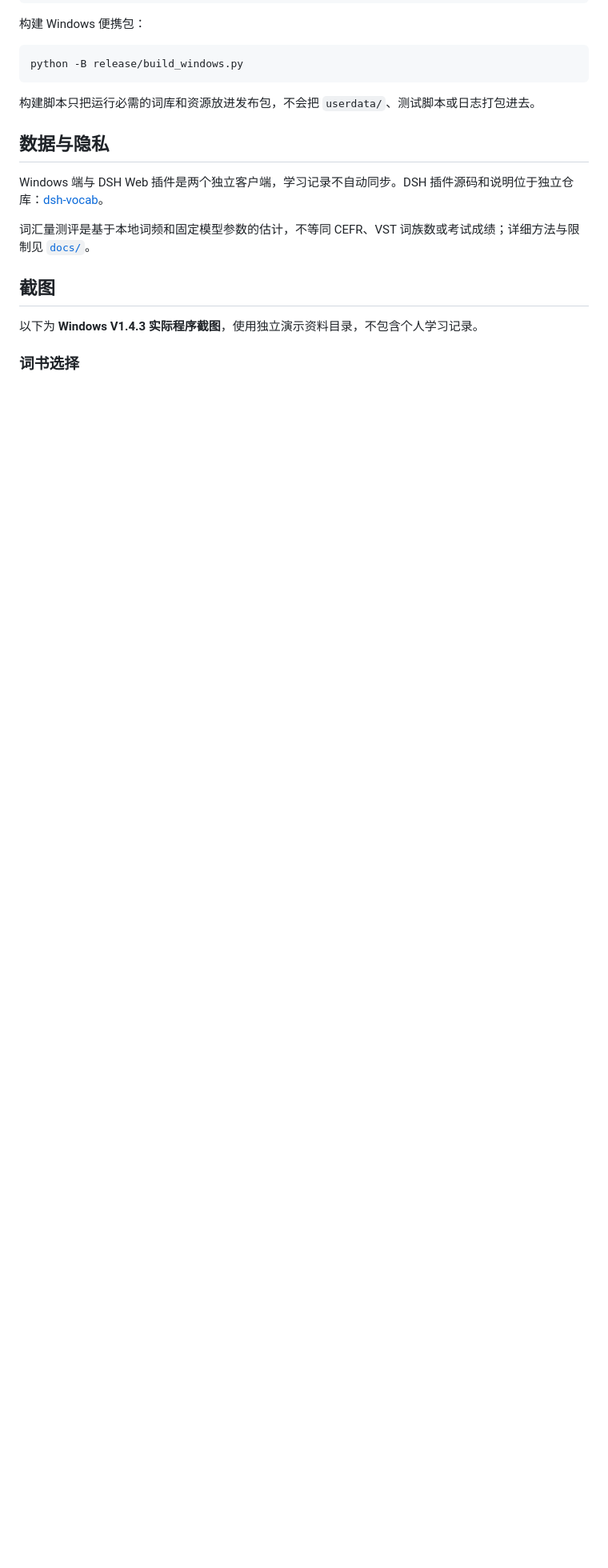
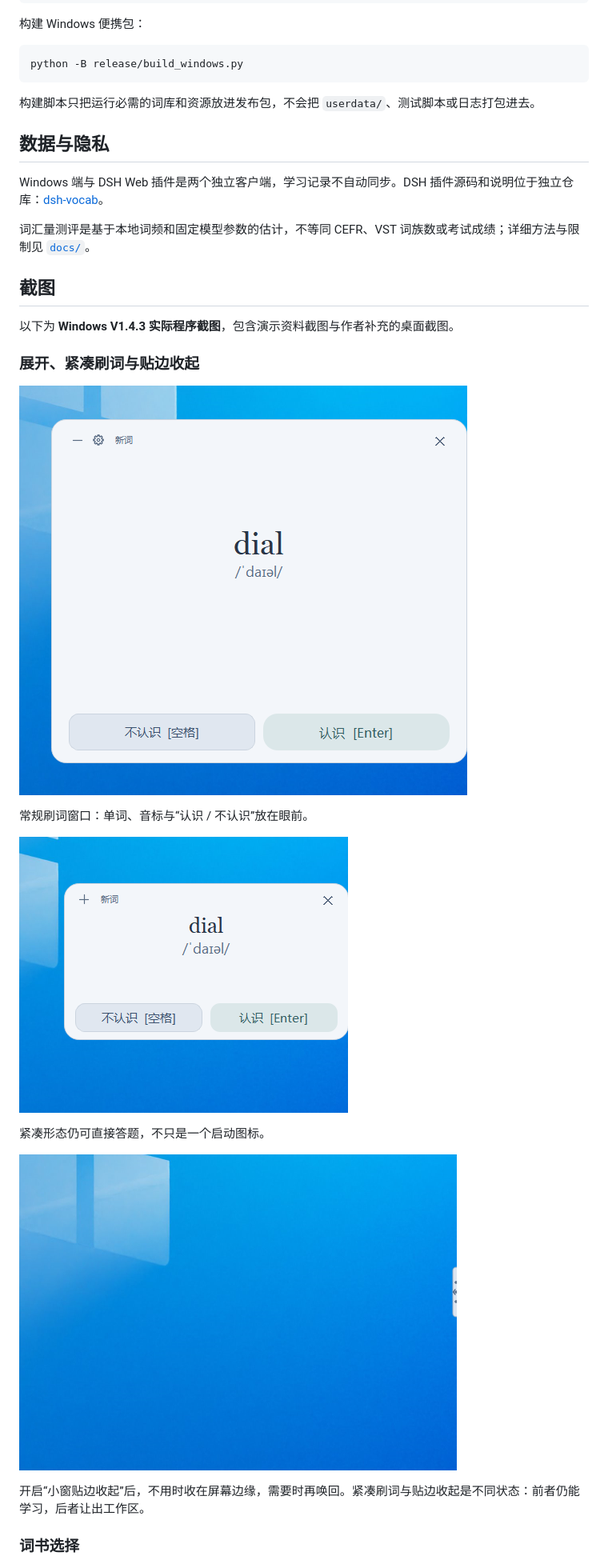
Before and after one commit to zijian-ai-projects/vocab-app, a Markdown page: README.md, the part around one of its changes. Shown at 80% size. Rendered like a GitHub page; pictures changed too: docs/screenshots/windows-study-docked.png (added), docs/screenshots/windows-study-expanded.png (added), docs/screenshots/windows-study-minimized-expanded.png (added); blank space fills up the shorter version.

Commit message:
docs: explain design and add desktop screenshots

```diff
--- a/README.md
+++ b/README.md
@@ -46,7 +54,21 @@ Windows 端与 DSH Web 插件是两个独立客户端，学习记录不自动同
 
 ## 截图
 
-以下为 **Windows V1.4.3 实际程序截图**，使用独立演示资料目录，不包含个人学习记录。
+以下为 **Windows V1.4.3 实际程序截图**，包含演示资料截图与作者补充的桌面截图。
+
+### 展开、紧凑刷词与贴边收起
+
+![Windows 刷词窗口展开](docs/screenshots/windows-study-expanded.png)
+
+常规刷词窗口：单词、音标与“认识 / 不认识”放在眼前。
+
+![Windows 紧凑刷词](docs/screenshots/windows-study-minimized-expanded.png)
+
+紧凑形态仍可直接答题，不只是一个启动图标。
+
+![Windows 贴边收起](docs/screenshots/windows-study-docked.png)
+
+开启“小窗贴边收起”后，不用时收在屏幕边缘，需要时再唤回。紧凑刷词与贴边收起是不同状态：前者仍能学习，后者让出工作区。
 
 ### 词书选择
 
```
Also changed, not shown: other parts of README.md (+8 -0 lines).
